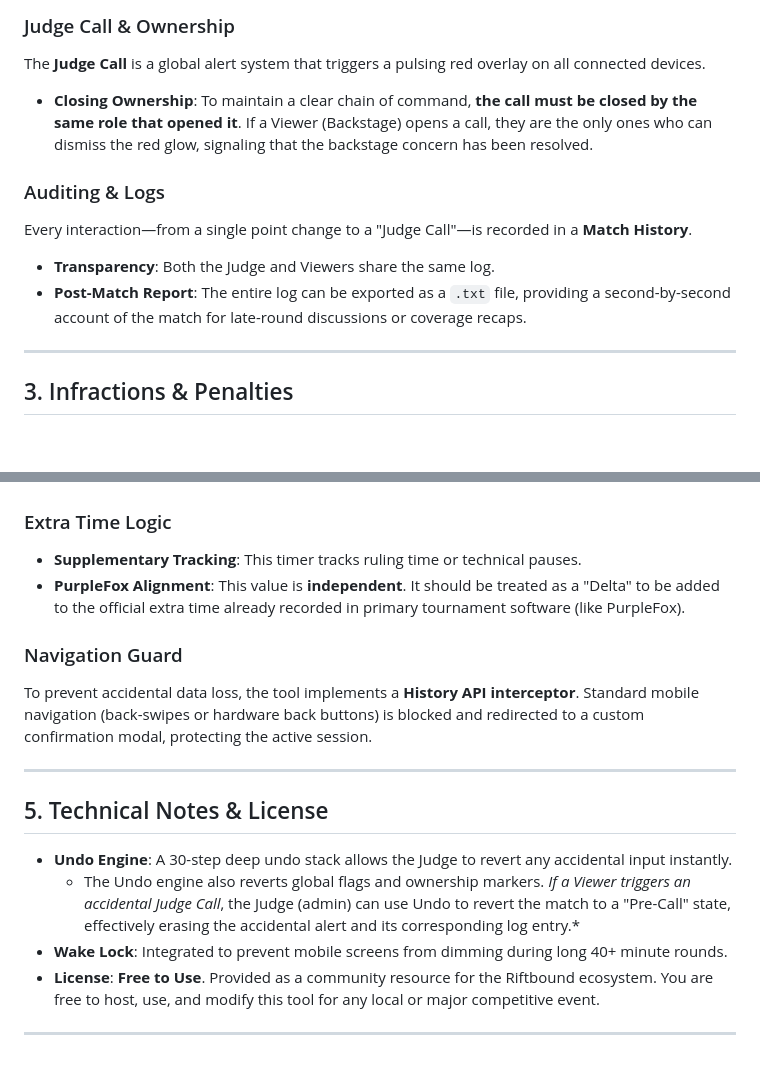
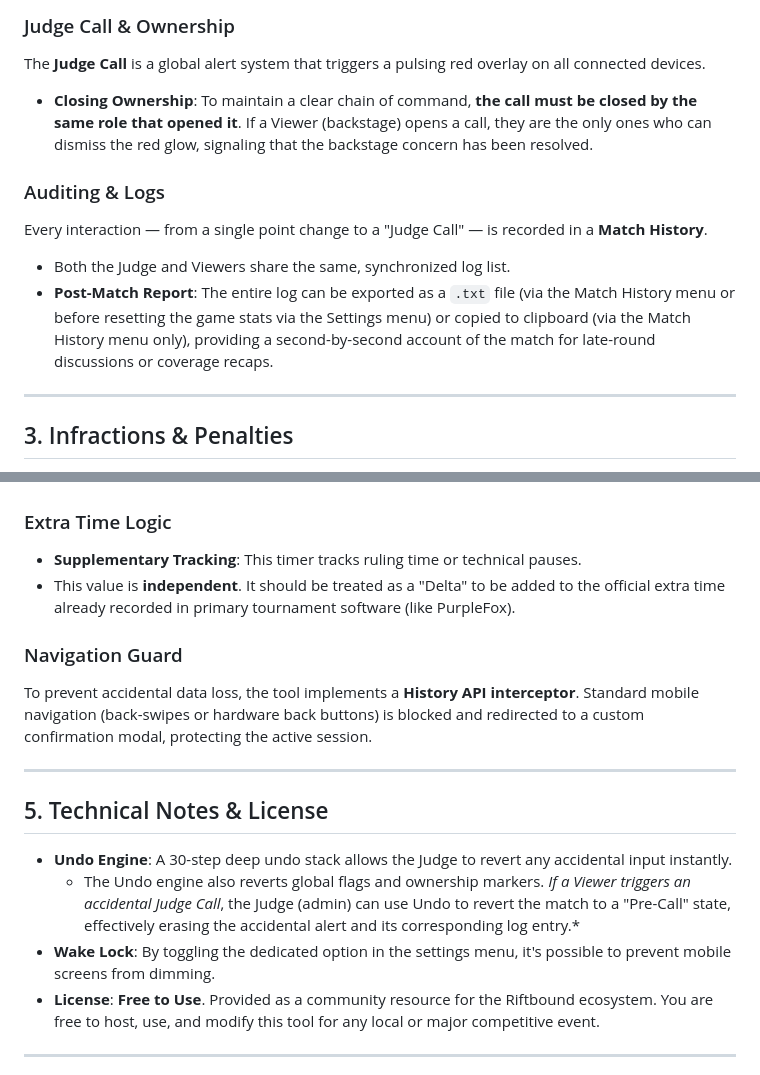
Before and after one commit to PoigyPo12/riftbound-match-notes, a Markdown page: README.md, 2 parts joined by grey strips. GitHub-like rendering; blank space fills up the shorter version.

Commit message:
Refine language and formatting in README.md
Updated wording for clarity and consistency in the README.

```diff
--- a/README.md
+++ b/README.md
@@ -33,12 +33,12 @@ The **Points** container is enhanced with specific shortcuts:
 
 ### Judge Call & Ownership
 The **Judge Call** is a global alert system that triggers a pulsing red overlay on all connected devices.
-* **Closing Ownership**: To maintain a clear chain of command, **the call must be closed by the same role that opened it**. If a Viewer (Backstage) opens a call, they are the only ones who can dismiss the red glow, signaling that the backstage concern has been resolved.
+* **Closing Ownership**: To maintain a clear chain of command, **the call must be closed by the same role that opened it**. If a Viewer (backstage) opens a call, they are the only ones who can dismiss the red glow, signaling that the backstage concern has been resolved.
 
 ### Auditing & Logs
-Every interaction—from a single point change to a "Judge Call"—is recorded in a **Match History**.
-* **Transparency**: Both the Judge and Viewers share the same log.
-* **Post-Match Report**: The entire log can be exported as a `.txt` file, providing a second-by-second account of the match for late-round discussions or coverage recaps.
+Every interaction — from a single point change to a "Judge Call" — is recorded in a **Match History**.
+* Both the Judge and Viewers share the same, synchronized log list.
+* **Post-Match Report**: The entire log can be exported as a `.txt` file (via the Match History menu or before resetting the game stats via the Settings menu) or copied to clipboard (via the Match History menu only), providing a second-by-second account of the match for late-round discussions or coverage recaps.
 ---
 
 ## 3. Infractions & Penalties
@@ -53,7 +53,7 @@ This ensures that even if a match is reset for a new Game 2 or 3, the Judge main
 
 ### Extra Time Logic
 * **Supplementary Tracking**: This timer tracks ruling time or technical pauses.
-* **PurpleFox Alignment**: This value is **independent**. It should be treated as a "Delta" to be added to the official extra time already recorded in primary tournament software (like PurpleFox).
+* This value is **independent**. It should be treated as a "Delta" to be added to the official extra time already recorded in primary tournament software (like PurpleFox).
 
 ### Navigation Guard
 To prevent accidental data loss, the tool implements a **History API interceptor**. Standard mobile navigation (back-swipes or hardware back buttons) is blocked and redirected to a custom confirmation modal, protecting the active session.
@@ -64,7 +64,7 @@ To prevent accidental data loss, the tool implements a **History API interceptor
 
 * **Undo Engine**: A 30-step deep undo stack allows the Judge to revert any accidental input instantly.
    * The Undo engine also reverts global flags and ownership markers. *If a Viewer triggers an accidental Judge Call*, the Judge (admin) can use Undo to revert the match to a "Pre-Call" state, effectively erasing the accidental alert and its corresponding log entry.*
-* **Wake Lock**: Integrated to prevent mobile screens from dimming during long 40+ minute rounds.
+* **Wake Lock**: By toggling the dedicated option in the settings menu, it's possible to prevent mobile screens from dimming.
 * **License**: **Free to Use**. Provided as a community resource for the Riftbound ecosystem. You are free to host, use, and modify this tool for any local or major competitive event.
 
 ---
```
